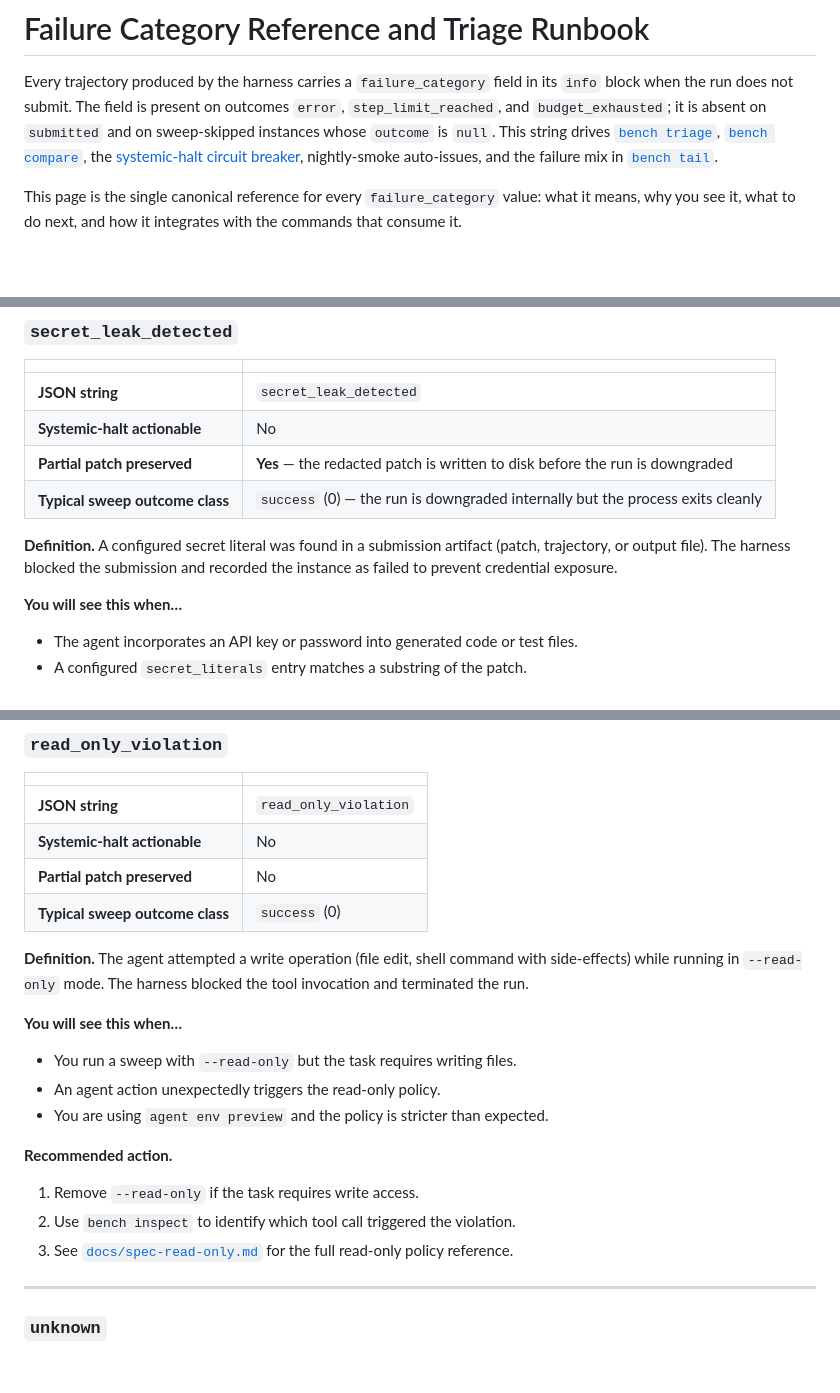
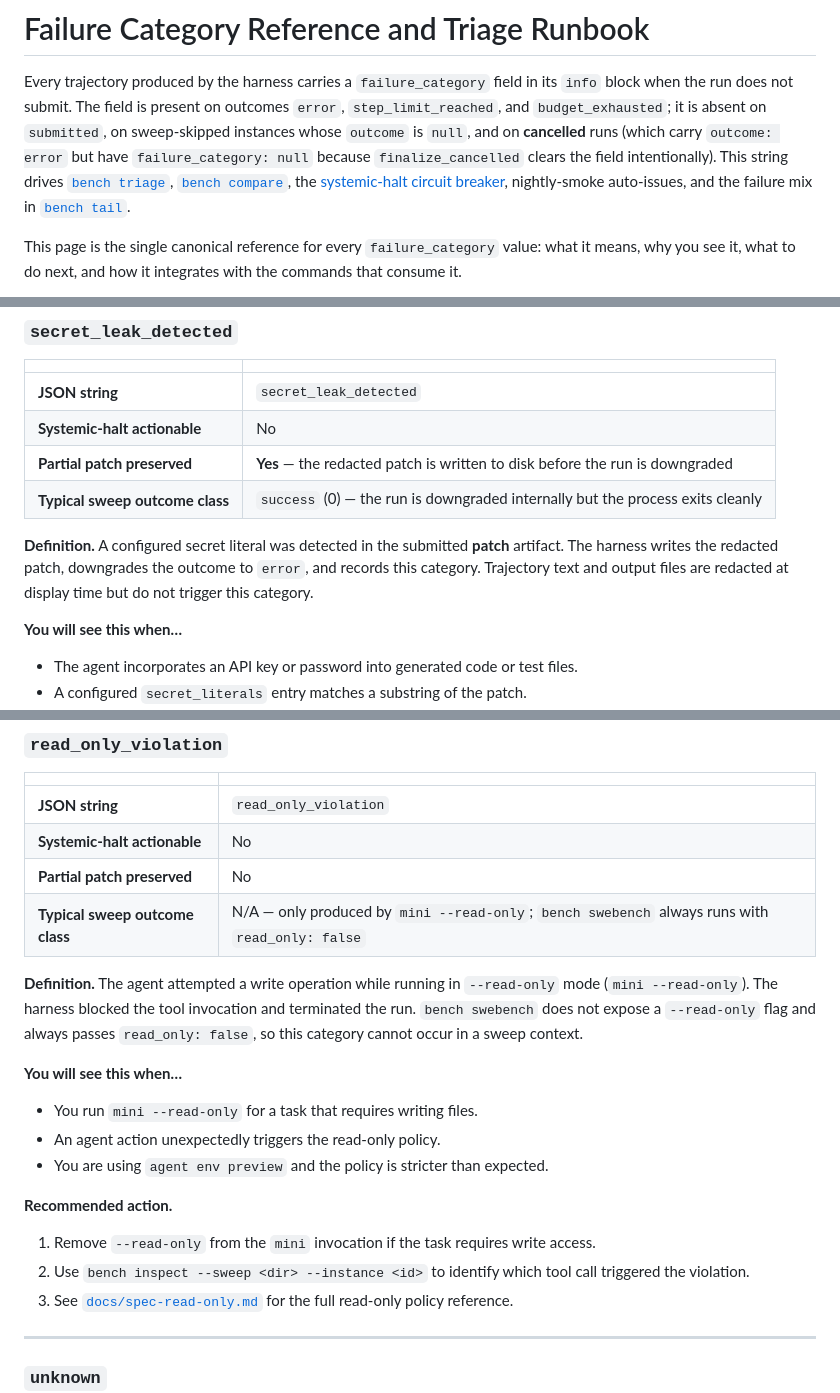
Before and after one commit to madmax983/rust_swe_agent, a Markdown page: docs/failure-categories.md, 3 parts joined by grey strips. Rendered like a GitHub page; blank space fills up the shorter version.

Commit message:
Fix third round of Codex review accuracy issues in failure-categories.md
- Intro: note that cancelled runs carry outcome=error but failure_category=null
  (finalize_cancelled explicitly clears the field); consumers must not assume
  every error outcome has a category.
- env_setup: after systemic_halt the sweep status is not 'completed', so
  bench retry refuses it — direct operators to bench swebench --resume for
  halted sweeps; reserve bench retry for completed sweeps.
- model_api: remove --skip-model-probe from the bench doctor command; that
  flag bypasses the model endpoint check, defeating the advice to validate
  the configured model name.
- secret_leak_detected: narrow definition to patch artifacts only — trajectory
  text and output files are redacted but do not set this category.
- read_only_violation: bench swebench always passes read_only=false; this
  category is mini --read-only only; update definition, triggers, action,
  and quick-reference table to reflect that.

https://claude.ai/code/session_01Hy51uWsv8bRC7nggPY9WVQ

```diff
--- a/docs/failure-categories.md
+++ b/docs/failure-categories.md
@@ -2,8 +2,10 @@
 
 Every trajectory produced by the harness carries a `failure_category` field in
 its `info` block when the run does not submit.  The field is present on outcomes
-`error`, `step_limit_reached`, and `budget_exhausted`; it is absent on `submitted`
-and on sweep-skipped instances whose `outcome` is `null`.  This string drives
+`error`, `step_limit_reached`, and `budget_exhausted`; it is absent on `submitted`,
+on sweep-skipped instances whose `outcome` is `null`, and on **cancelled** runs
+(which carry `outcome: error` but have `failure_category: null` because
+`finalize_cancelled` clears the field intentionally).  This string drives
 [`bench triage`](spec-triage.md), [`bench compare`](spec-evaluation.md), the
 [systemic-halt circuit breaker](spec-systemic-halt.md), nightly-smoke auto-issues,
 and the failure mix in [`bench tail`](spec-tail.md).
@@ -324,9 +326,10 @@ were recorded.
 | **Partial patch preserved** | **Yes** — the redacted patch is written to disk before the run is downgraded |
 | **Typical sweep outcome class** | `success` (0) — the run is downgraded internally but the process exits cleanly |
 
-**Definition.** A configured secret literal was found in a submission artifact
-(patch, trajectory, or output file).  The harness blocked the submission and
-recorded the instance as failed to prevent credential exposure.
+**Definition.** A configured secret literal was detected in the submitted
+**patch** artifact.  The harness writes the redacted patch, downgrades the
+outcome to `error`, and records this category.  Trajectory text and output
+files are redacted at display time but do not trigger this category.
 
 **You will see this when…**
 - The agent incorporates an API key or password into generated code or test files.
@@ -416,20 +419,22 @@ a provider context-length error.
 | **JSON string** | `read_only_violation` |
 | **Systemic-halt actionable** | No |
 | **Partial patch preserved** | No |
-| **Typical sweep outcome class** | `success` (0) |
+| **Typical sweep outcome class** | N/A — only produced by `mini --read-only`; `bench swebench` always runs with `read_only: false` |
 
-**Definition.** The agent attempted a write operation (file edit, shell command
-with side-effects) while running in `--read-only` mode.  The harness blocked the
-tool invocation and terminated the run.
+**Definition.** The agent attempted a write operation while running in
+`--read-only` mode (`mini --read-only`).  The harness blocked the tool
+invocation and terminated the run.  `bench swebench` does not expose a
+`--read-only` flag and always passes `read_only: false`, so this category
+cannot occur in a sweep context.
 
 **You will see this when…**
-- You run a sweep with `--read-only` but the task requires writing files.
+- You run `mini --read-only` for a task that requires writing files.
 - An agent action unexpectedly triggers the read-only policy.
 - You are using `agent env preview` and the policy is stricter than expected.
 
 **Recommended action.**
-1. Remove `--read-only` if the task requires write access.
-2. Use `bench inspect` to identify which tool call triggered the violation.
+1. Remove `--read-only` from the `mini` invocation if the task requires write access.
+2. Use `bench inspect --sweep <dir> --instance <id>` to identify which tool call triggered the violation.
 3. See [`docs/spec-read-only.md`](spec-read-only.md) for the full read-only policy reference.
 
 ---
```
Also changed, not shown: other parts of docs/failure-categories.md (+4 -4 lines).
